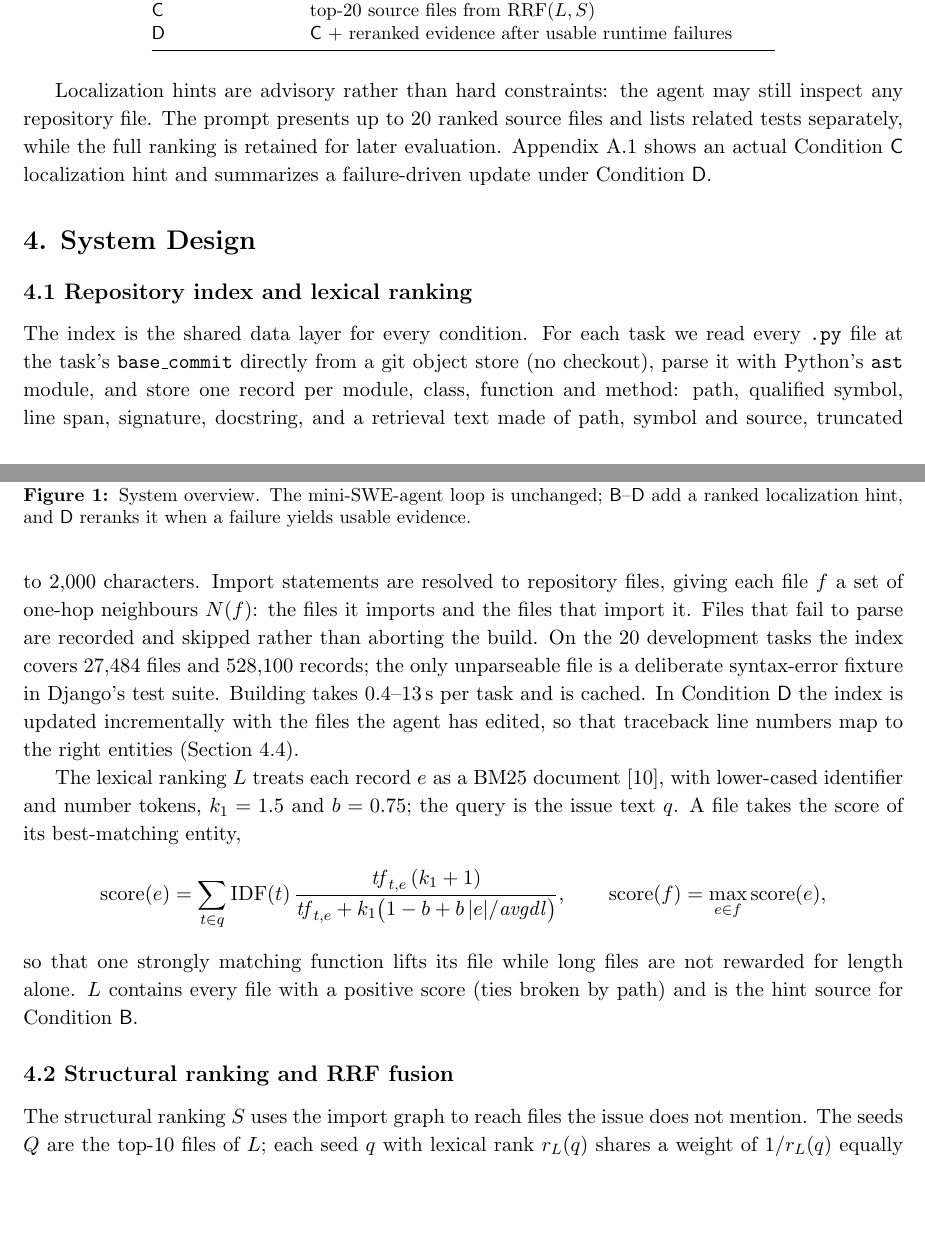
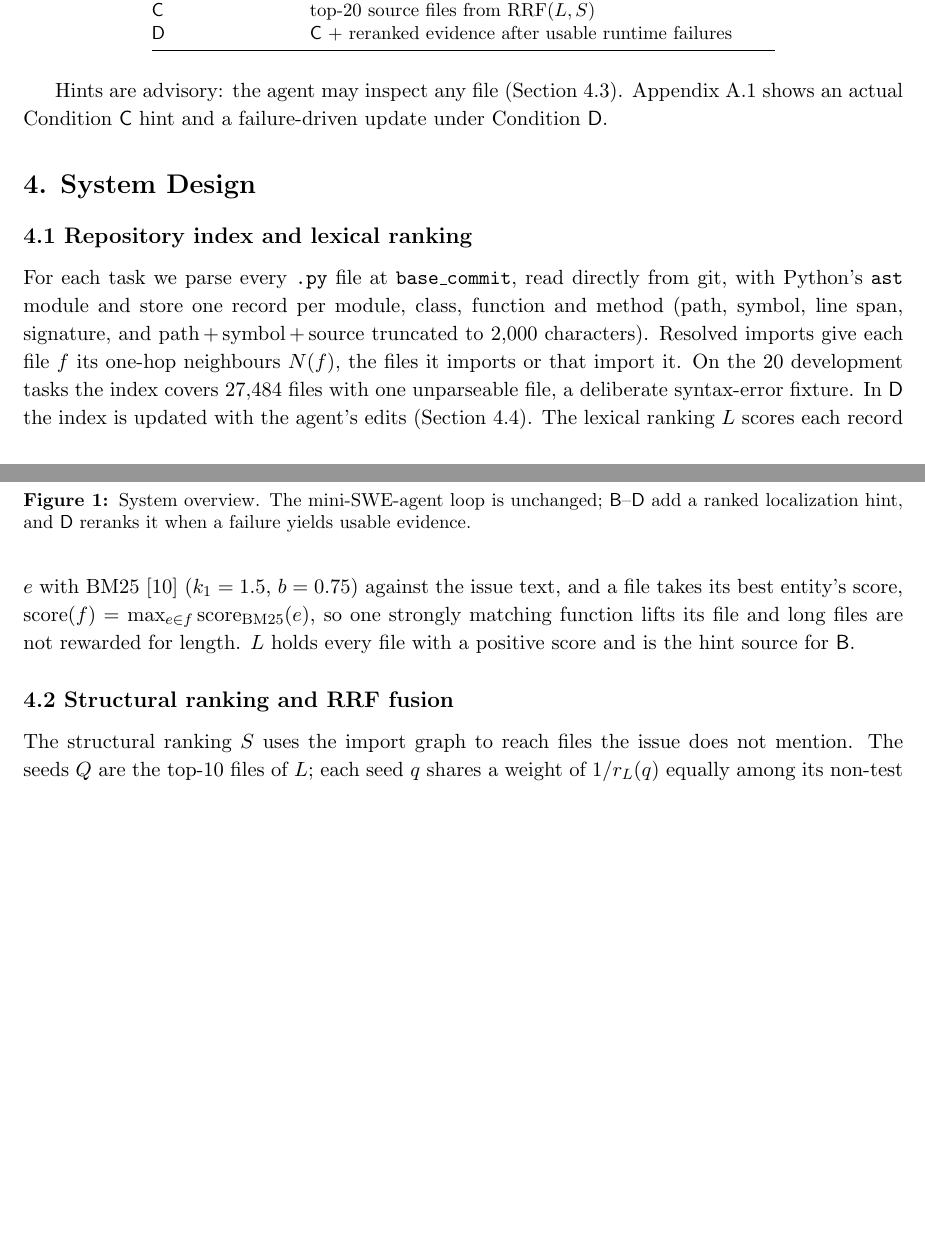
Before and after one commit to 235559649/DSA4213_group_work, a LaTeX document (docs/final_report/main.tex, which reads docs/final_report/sections/03_setup.tex, docs/final_report/sections/04_design.tex): two parts of pages 3 and 4 of 18 before the commit and two parts of pages 3 and 4 of 17 after it, joined at a grey line, cut so that both start at the same text, the shorter picture padded with empty space. Compiled offline with pdfLaTeX.

Commit message:
Fit the integrated report to 8 pages and drop \nocite
Crop the slide frame from the architecture figure, tighten sections
4.1-4.3, shorten section 7 and the hint paragraph in section 3 that
repeated 4.3. Every bibliography entry is now cited in the text, so
\nocite{*} is removed as the report README asks.

```diff
--- a/docs/final_report/sections/03_setup.tex
+++ b/docs/final_report/sections/03_setup.tex
@@ -33,4 +33,4 @@ Evaluation & official harness, \texttt{swebench} 5.0.2 \\
 \end{tabular}
 \end{table}
 
-Localization hints are advisory rather than hard constraints: the agent may still inspect any repository file. The prompt presents up to 20 ranked source files and lists related tests separately, while the full ranking is retained for later evaluation. Appendix A.1 shows an actual Condition \condC{} localization hint and summarizes a failure-driven update under Condition \condD{}.
+Hints are advisory: the agent may inspect any file (Section~4.3). Appendix A.1 shows an actual Condition \condC{} hint and a failure-driven update under Condition \condD{}.
--- a/docs/final_report/sections/04_design.tex
+++ b/docs/final_report/sections/04_design.tex
@@ -20,34 +21,20 @@ localization hint, and \condD{} reranks it when a failure yields usable evidence
 
 \subsection*{4.1 Repository index and lexical ranking}
 % Owner 2. Implementation: src/repository/{ast_parser,indexer,swebench}.py, src/localization/keyword.py.
-The index is the shared data layer for every condition. For each task we read every \texttt{.py}
-file at the task's \texttt{base\_commit} directly from a git object store (no checkout), parse it
-with Python's \texttt{ast} module, and store one record per module, class, function and method:
-path, qualified symbol, line span, signature, docstring, and a retrieval text made of path, symbol
-and source, truncated to 2,000 characters. Import statements are resolved to repository files,
-giving each file $f$ a set of one-hop neighbours $N(f)$: the files it imports and the files that
-import it. Files that fail to parse are recorded and skipped rather than aborting the build. On the
-20 development tasks the index covers 27,484 files and 528,100 records; the only unparseable file
-is a deliberate syntax-error fixture in Django's test suite. Building takes 0.4--13\,s per task and
-is cached. In Condition~\condD{} the index is updated incrementally with the files the agent has
-edited, so that traceback line numbers map to the right entities (Section~4.4).
-
-The lexical ranking $L$ treats each record $e$ as a BM25 document~\cite{robertson2009bm25}, with
-lower-cased identifier and number tokens, $k_1=1.5$ and $b=0.75$; the query is the issue text $q$.
-A file takes the score of its best-matching entity,
-\begin{equation*}
-\mathrm{score}(e)=\sum_{t\in q}\mathrm{IDF}(t)\,
-  \frac{\mathit{tf}_{t,e}\,(k_1+1)}{\mathit{tf}_{t,e}+k_1\bigl(1-b+b\,|e|/\mathit{avgdl}\bigr)},
-\qquad
-\mathrm{score}(f)=\max_{e\in f}\mathrm{score}(e),
-\end{equation*}
-so that one strongly matching function lifts its file while long files are not rewarded for
-length alone. $L$ contains every file with a positive score (ties broken by path) and is the hint
-source for Condition~\condB.
+For each task we parse every \texttt{.py} file at \texttt{base\_commit}, read directly from git, with
+Python's \texttt{ast} module and store one record per module, class, function and method (path,
+symbol, line span, signature, and path\,+\,symbol\,+\,source truncated to 2,000 characters). Resolved
+imports give each file $f$ its one-hop neighbours $N(f)$, the files it imports or that import it. On
+the 20 development tasks the index covers 27,484 files with one unparseable file, a deliberate
+syntax-error fixture. In \condD{} the index is updated with the agent's edits (Section~4.4).
+The lexical ranking $L$ scores each record $e$ with BM25~\cite{robertson2009bm25} ($k_1=1.5$,
+$b=0.75$) against the issue text, and a file takes its best entity's score,
+$\mathrm{score}(f)=\max_{e\in f}\mathrm{score}_{\mathrm{BM25}}(e)$, so one strongly matching function
+lifts its file and long files are not rewarded for length. $L$ holds every file with a positive
+score and is the hint source for \condB.
 
 \subsection*{4.2 Structural ranking and RRF fusion}
 % Owner 2. Implementation: src/localization/structural.py, src/localization/ranker.py.
 The structural ranking $S$ uses the import graph to reach files the issue does not mention. The
-seeds $Q$ are the top-10 files of $L$; each seed $q$ with lexical rank $r_L(q)$ shares a weight of
-$1/r_L(q)$ equally among its non-test neighbours,
-\begin{equation*}
+seeds $Q$ are the top-10 files of $L$; each seed $q$ shares a weight of $1/r_L(q)$ equally among its
+non-test neighbours, $s(f)=\sum_{q\in Q}\mathbf{1}[f\in N(q)]\,/\,\bigl(r_L(q)\max(1,|N(q)|)\bigr)$.
```
Also changed, not shown: docs/final_report/main.tex (+0 -2 lines), docs/final_report/sections/07_repro.tex (+2 -3 lines), docs/final_report/sections/04_design.tex (42 more changed lines).
